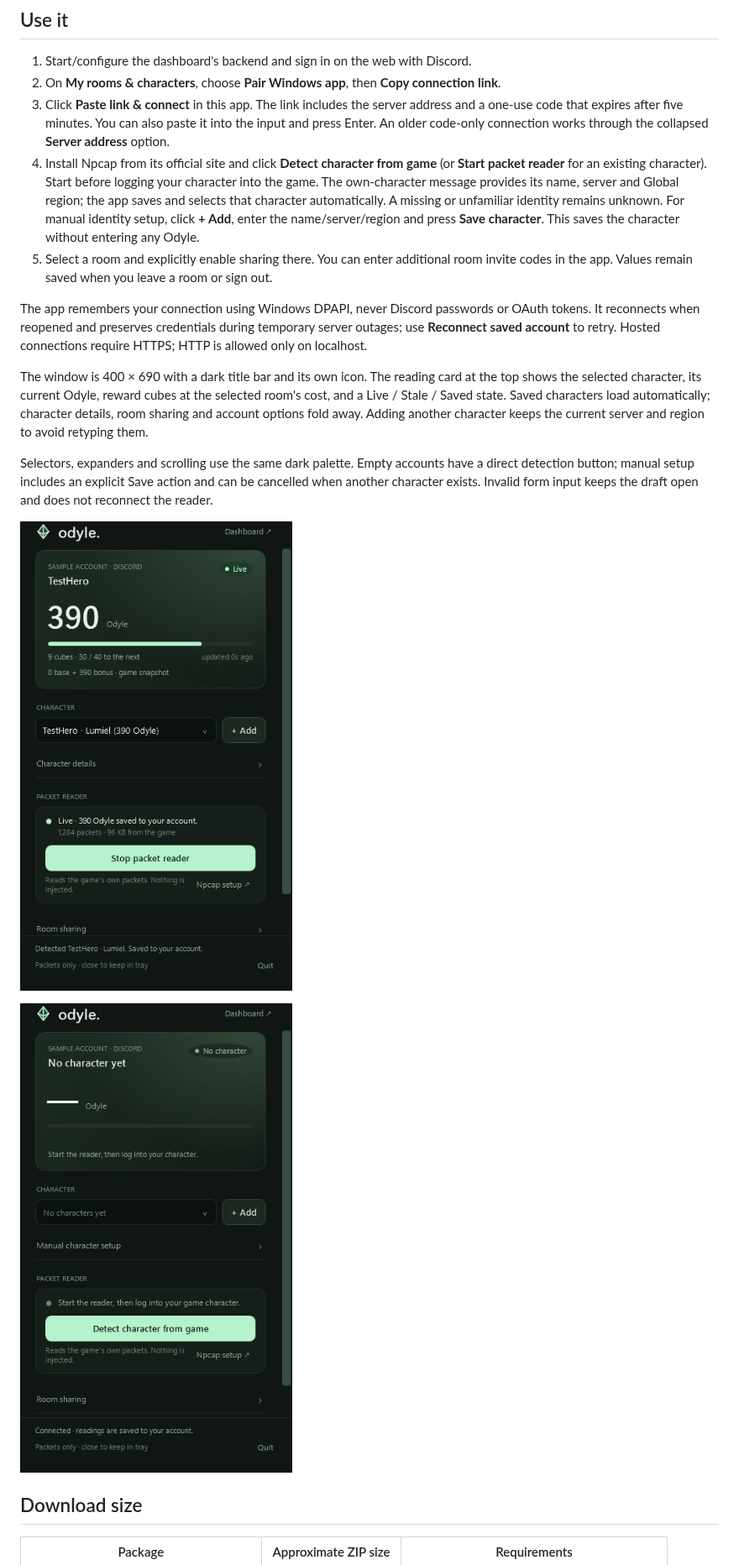
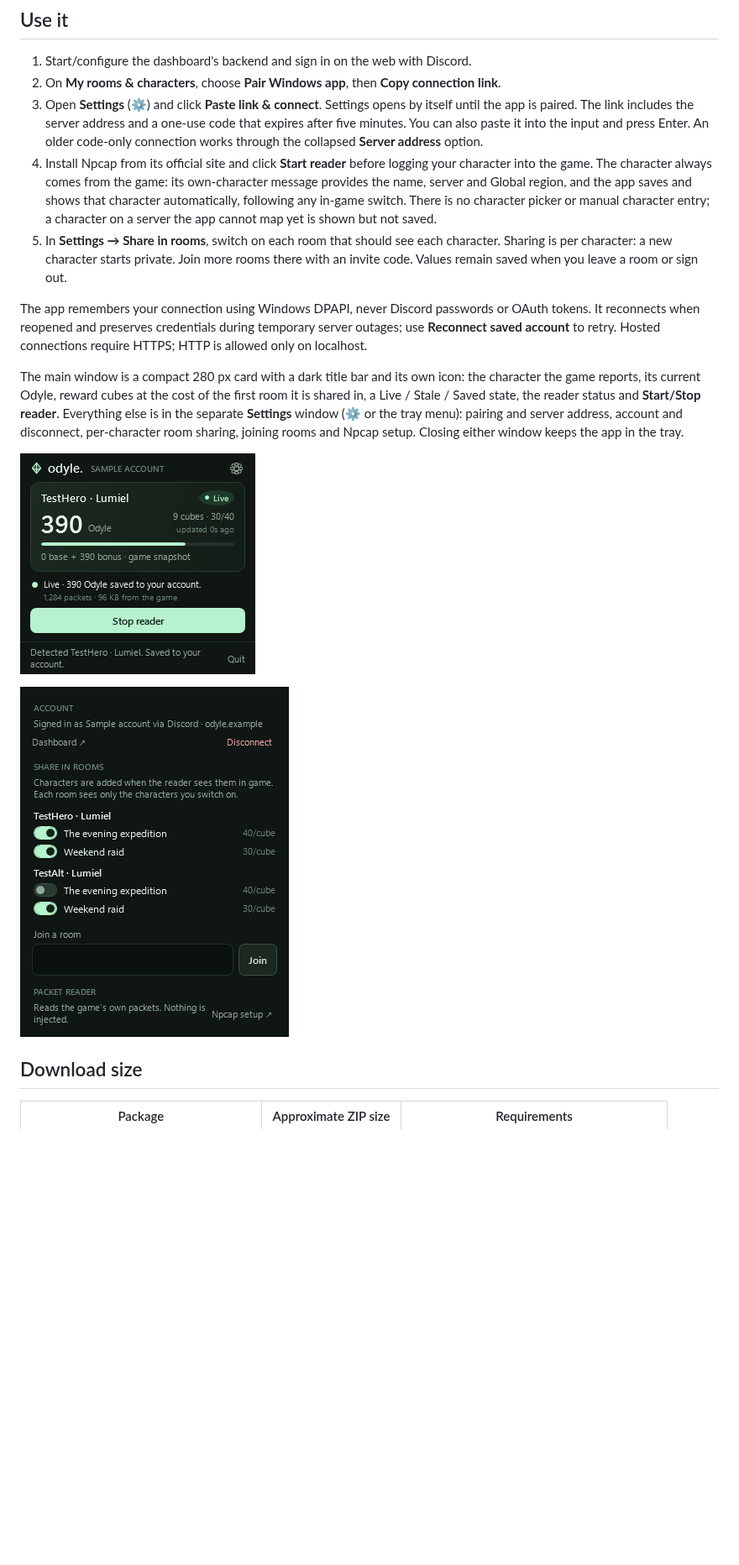
Before and after one commit to oldbear24/odyle-windows, a Markdown page: README.md, the part around one of its changes. Shown at 84% size. Drawn GitHub-style; pictures changed too: docs/auto-detect-preview.png (deleted), docs/compact-preview.png, docs/settings-preview.png (added); blank space fills up the shorter version.

```diff
--- a/README.md
+++ b/README.md
@@ -6,19 +6,17 @@ A .NET 10 WPF tray app for your **Discord-linked Odyle account**, persistent cha
 
 1. Start/configure the dashboard's backend and sign in on the web with Discord.
 2. On **My rooms & characters**, choose **Pair Windows app**, then **Copy connection link**.
-3. Click **Paste link & connect** in this app. The link includes the server address and a one-use code that expires after five minutes. You can also paste it into the input and press Enter. An older code-only connection works through the collapsed **Server address** option.
-4. Install Npcap from its official site and click **Detect character from game** (or **Start packet reader** for an existing character). Start before logging your character into the game. The own-character message provides its name, server and Global region; the app saves and selects that character automatically. A missing or unfamiliar identity remains unknown. For manual identity setup, click **+ Add**, enter the name/server/region and press **Save character**. This saves the character without entering any Odyle.
-5. Select a room and explicitly enable sharing there. You can enter additional room invite codes in the app. Values remain saved when you leave a room or sign out.
+3. Open **Settings** (⚙) and click **Paste link & connect**. Settings opens by itself until the app is paired. The link includes the server address and a one-use code that expires after five minutes. You can also paste it into the input and press Enter. An older code-only connection works through the collapsed **Server address** option.
+4. Install Npcap from its official site and click **Start reader** before logging your character into the game. The character always comes from the game: its own-character message provides the name, server and Global region, and the app saves and shows that character automatically, following any in-game switch. There is no character picker or manual character entry; a character on a server the app cannot map yet is shown but not saved.
+5. In **Settings → Share in rooms**, switch on each room that should see each character. Sharing is per character: a new character starts private. Join more rooms there with an invite code. Values remain saved when you leave a room or sign out.
 
 The app remembers your connection using Windows DPAPI, never Discord passwords or OAuth tokens. It reconnects when reopened and preserves credentials during temporary server outages; use **Reconnect saved account** to retry. Hosted connections require HTTPS; HTTP is allowed only on localhost.
 
-The window is 400 × 690 with a dark title bar and its own icon. The reading card at the top shows the selected character, its current Odyle, reward cubes at the selected room's cost, and a Live / Stale / Saved state. Saved characters load automatically; character details, room sharing and account options fold away. Adding another character keeps the current server and region to avoid retyping them.
+The main window is a compact 280 px card with a dark title bar and its own icon: the character the game reports, its current Odyle, reward cubes at the cost of the first room it is shared in, a Live / Stale / Saved state, the reader status and **Start/Stop reader**. Everything else is in the separate **Settings** window (⚙ or the tray menu): pairing and server address, account and disconnect, per-character room sharing, joining rooms and Npcap setup. Closing either window keeps the app in the tray.
 
-Selectors, expanders and scrolling use the same dark palette. Empty accounts have a direct detection button; manual setup includes an explicit Save action and can be cancelled when another character exists. Invalid form input keeps the draft open and does not reconnect the reader.
+![Compact app with an illustrative character](docs/compact-preview.png)
 
-![Compact app with an illustrative saved character](docs/compact-preview.png)
-
-![Automatic setup for an illustrative empty account](docs/auto-detect-preview.png)
+![Settings with per-character room sharing](docs/settings-preview.png)
 
 ## Download size
 
```
Also changed, not shown: other parts of README.md (+1 -1 lines), docs/api.md (+4 -4 lines), docs/packet-reader.md (+3 -3 lines), docs/add-character-preview.png (deleted), docs/connect-preview.png, 7 other files.
